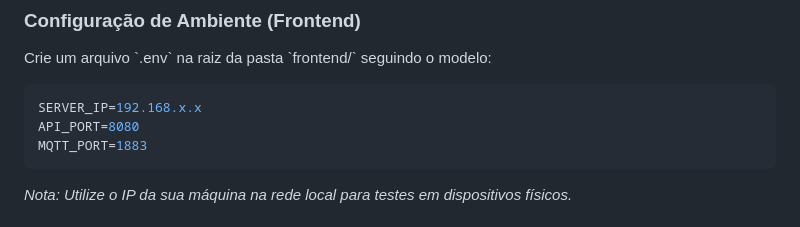
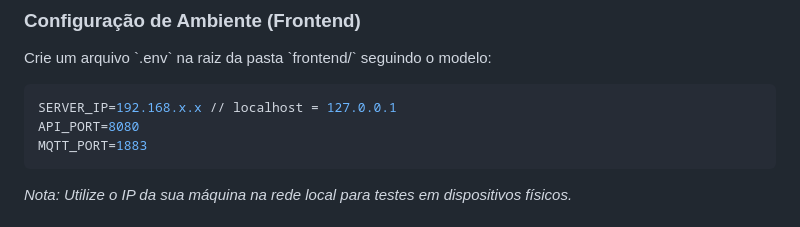
Before and after one commit to CarlosSouzapjr/Actually_Here, a Markdown page: README.md, the part around the change. Rendered like a GitHub page.

Commit message:
Atualizando README

````diff
--- a/README.md
+++ b/README.md
@@ -69,7 +69,7 @@ docker compose up -d
 ### Configuração de Ambiente (Frontend)
 Crie um arquivo \`.env\` na raiz da pasta \`frontend/\` seguindo o modelo:
 ```env
-SERVER_IP=192.168.x.x
+SERVER_IP=192.168.x.x // localhost = 127.0.0.1
 API_PORT=8080
 MQTT_PORT=1883
 ```
````
